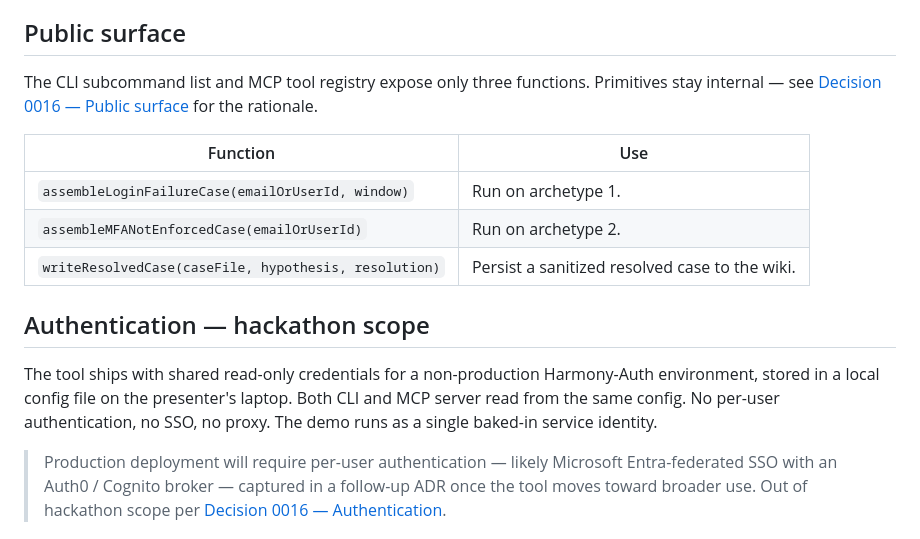
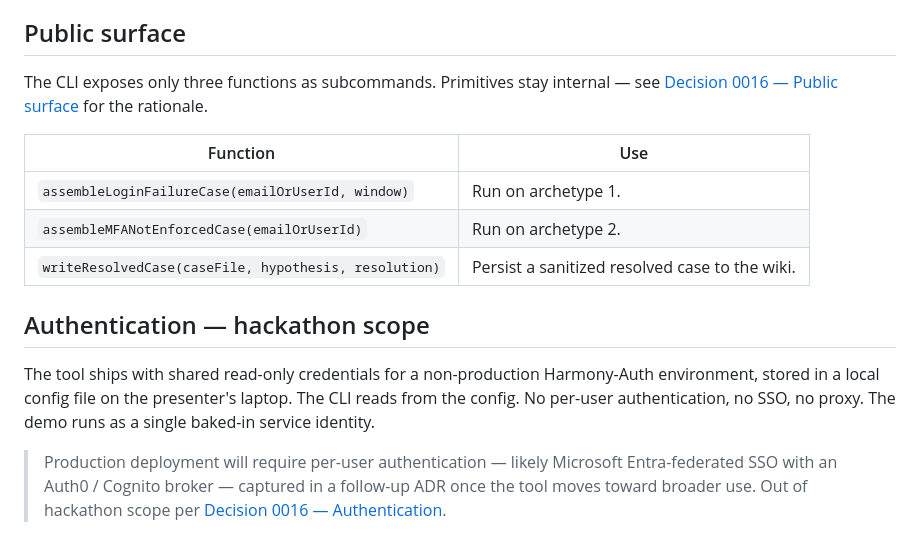
Before and after one commit to shannoncarver/hackathon-may-2026, a Markdown page: docs/ts-debugger/README.md, the part around one of its changes. GitHub-like rendering.

```diff
--- a/docs/ts-debugger/README.md
+++ b/docs/ts-debugger/README.md
@@ -45,7 +45,7 @@ A Tech Services engineer notices a user wasn't prompted for MFA. The tool assemb
 
 ## Public surface
 
-The CLI subcommand list and MCP tool registry expose only three functions. Primitives stay internal — see [Decision 0016 — Public surface](../decisions/0016-ts-debugger-architecture.md) for the rationale.
+The CLI exposes only three functions as subcommands. Primitives stay internal — see [Decision 0016 — Public surface](../decisions/0016-ts-debugger-architecture.md) for the rationale.
 
 | Function | Use |
 |---|---|
@@ -55,7 +55,7 @@ The CLI subcommand list and MCP tool registry expose only three functions. Primi
 
 ## Authentication — hackathon scope
 
-The tool ships with shared read-only credentials for a non-production Harmony-Auth environment, stored in a local config file on the presenter's laptop. Both CLI and MCP server read from the same config. No per-user authentication, no SSO, no proxy. The demo runs as a single baked-in service identity.
+The tool ships with shared read-only credentials for a non-production Harmony-Auth environment, stored in a local config file on the presenter's laptop. The CLI reads from the config. No per-user authentication, no SSO, no proxy. The demo runs as a single baked-in service identity.
 
 > Production deployment will require per-user authentication — likely Microsoft Entra-federated SSO with an Auth0 / Cognito broker — captured in a follow-up ADR once the tool moves toward broader use. Out of hackathon scope per [Decision 0016 — Authentication](../decisions/0016-ts-debugger-architecture.md).
 
```
Also changed, not shown: other parts of docs/ts-debugger/README.md (+18 -15 lines), docs/decisions/0016-ts-debugger-architecture.md (+31 -25 lines).
